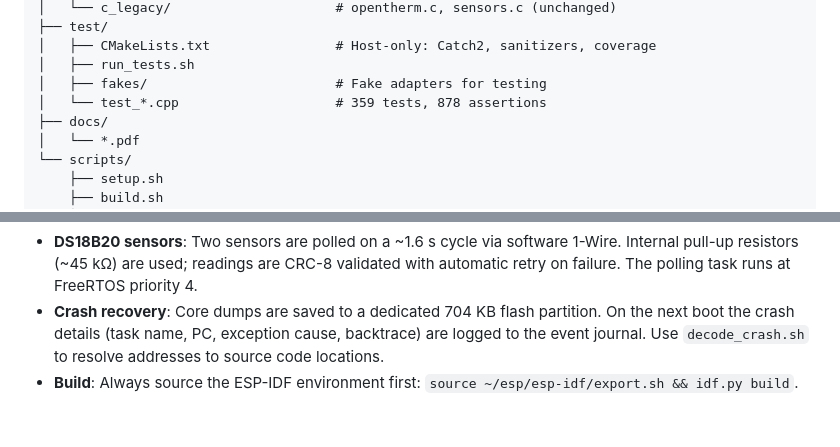
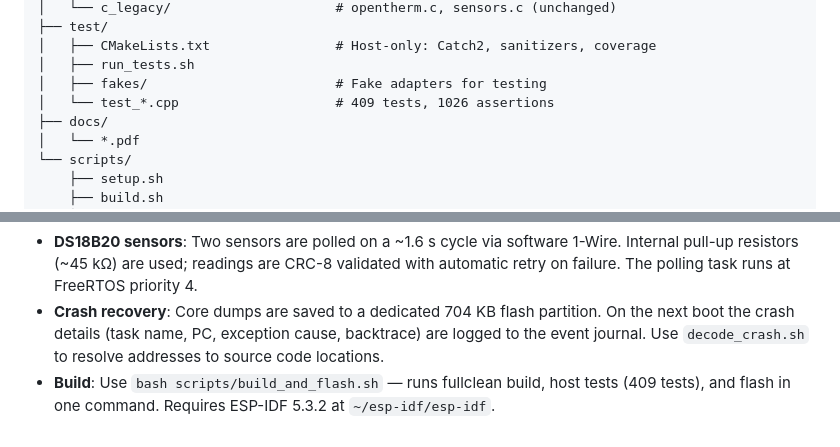
Before and after one commit to sogimu/esp-ot-gateway, a Markdown page: README.md, 2 parts joined by grey strips. Drawn GitHub-style.

```diff
--- a/README.md
+++ b/README.md
@@ -596,7 +609,7 @@ esp-ot-gateway/
 │   ├── CMakeLists.txt                # Host-only: Catch2, sanitizers, coverage
 │   ├── run_tests.sh
 │   ├── fakes/                        # Fake adapters for testing
-│   └── test_*.cpp                    # 359 tests, 878 assertions
+│   └── test_*.cpp                    # 409 tests, 1026 assertions
 ├── docs/
 │   └── *.pdf
 └── scripts/
@@ -657,4 +670,4 @@ idf.py -p /dev/ttyUSB0 flash
 - **Relay**: The SmartTherm board relay (GPIO 23, HF33F-005-ZS3) is set HIGH at boot, closing the NO contact. On power loss the coil de-energises and the contact opens automatically — no shutdown code needed.
 - **DS18B20 sensors**: Two sensors are polled on a ~1.6 s cycle via software 1-Wire. Internal pull-up resistors (~45 kΩ) are used; readings are CRC-8 validated with automatic retry on failure. The polling task runs at FreeRTOS priority 4.
 - **Crash recovery**: Core dumps are saved to a dedicated 704 KB flash partition. On the next boot the crash details (task name, PC, exception cause, backtrace) are logged to the event journal. Use `decode_crash.sh` to resolve addresses to source code locations.
-- **Build**: Always source the ESP-IDF environment first: `source ~/esp/esp-idf/export.sh && idf.py build`.
+- **Build**: Use `bash scripts/build_and_flash.sh` — runs fullclean build, host tests (409 tests), and flash in one command. Requires ESP-IDF 5.3.2 at `~/esp-idf/esp-idf`.
```
Also changed, not shown: other parts of README.md (+17 -4 lines).
